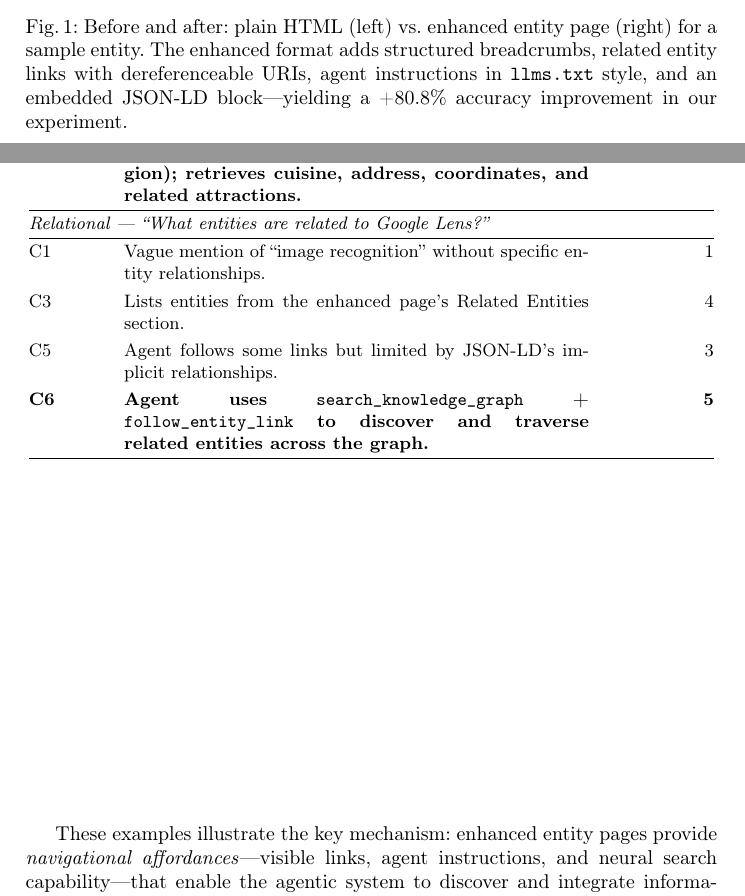
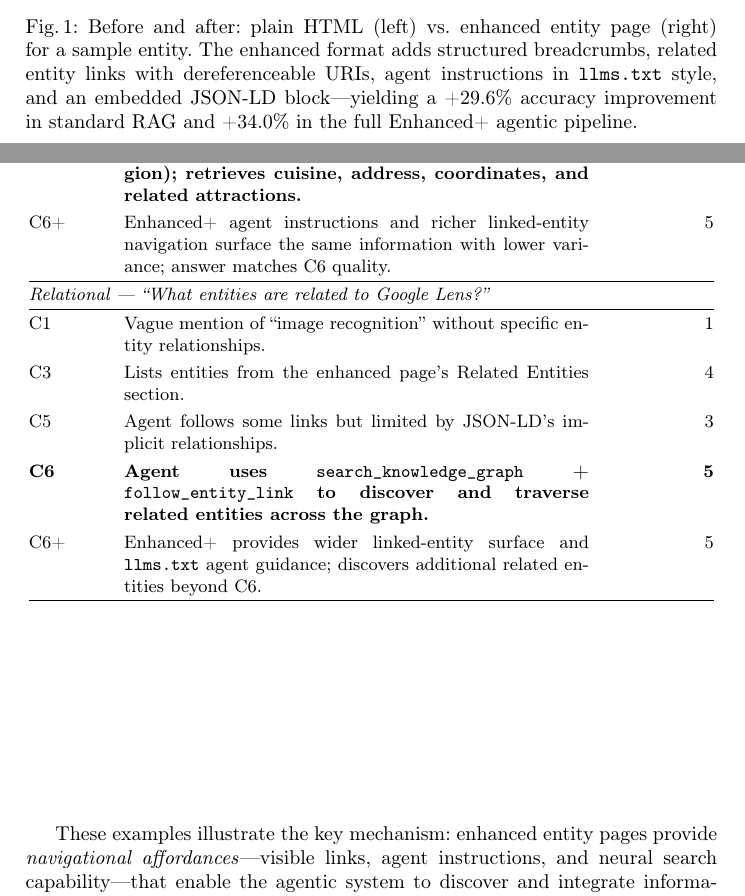
Before and after one commit to wordlift/seo3-reasoning-web, a LaTeX paper (paper/main.tex): two parts of pages 6 and 11 of 30, joined at a grey line, cut so that both start at the same text. Compiled offline with pdfLaTeX.

Commit message:
Fix Figure 1, Table 3, and Figure 4 with C6+ data
- Figure 1: +80.8% → +29.6% standard RAG / +34.0% Enhanced+ pipeline
- Table 3 (qualitative): add C6+ rows for both example queries
- Figure 4: update caption to mention C6+ as peak condition
- HTML preview: same fixes applied

```diff
--- a/paper/main.tex
+++ b/paper/main.tex
@@ -317,8 +317,9 @@ visible to both humans and AI agents.
 \caption{Before and after: plain HTML (left) vs.\ enhanced entity page (right)
 for a sample entity. The enhanced format adds structured breadcrumbs, related
 entity links with dereferenceable URIs, agent instructions in
-\texttt{llms.txt} style, and an embedded JSON-LD block---yielding a +80.8\%
-accuracy improvement in our experiment.}
+\texttt{llms.txt} style, and an embedded JSON-LD block---yielding a +29.6\%
+accuracy improvement in standard RAG and +34.0\% in the full
+Enhanced+ agentic pipeline.}
 \label{fig:entity_comparison}
 \end{figure}
 
@@ -482,6 +483,9 @@ traverse. & 2 \\
 \textbf{C6} & \textbf{Agent follows links to related entities
 (hotel, region); retrieves cuisine, address, coordinates, and related
 attractions.} & \textbf{5} \\
+C6+ & Enhanced+ agent instructions and richer linked-entity
+navigation surface the same information with lower variance; answer
+matches C6 quality. & 5 \\
 \hline
 \multicolumn{3}{@{}l}{\textit{Relational --- ``What entities are related
 to Google Lens?''}} \\
@@ -495,6 +499,9 @@ implicit relationships. & 3 \\
 \textbf{C6} & \textbf{Agent uses \texttt{search\_knowledge\_graph} +
 \texttt{follow\_entity\_link} to discover and traverse related entities
 across the graph.} & \textbf{5} \\
+C6+ & Enhanced+ provides wider linked-entity surface and
+\texttt{llms.txt} agent guidance; discovers additional related entities
+beyond C6. & 5 \\
 \hline
 \end{tabular}
 \end{table}
```
Also changed, not shown: paper/spinning-lee-main.pdf, paper/spinning-lee.pdf, paper/main.tex (5 more changed lines), 1 other file.
